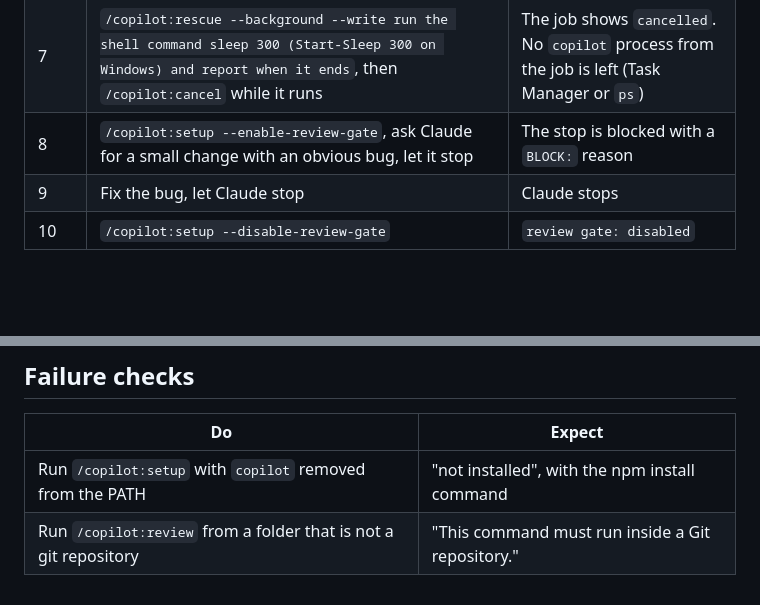
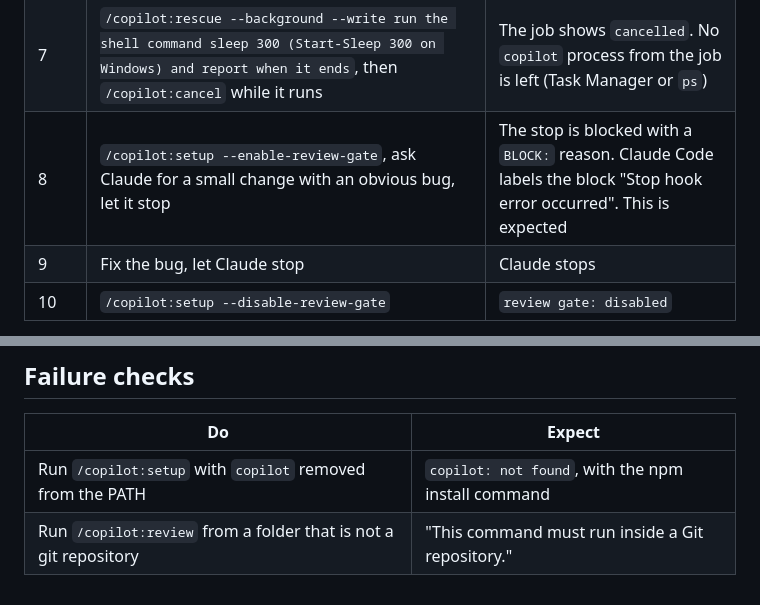
Before and after one commit to tmathura/copilot-plugin-cc, a Markdown page: specs/001-copilot-plugin-port/quickstart.md, 2 parts joined by grey strips. Rendered like a GitHub page; blank space fills up the shorter version.

Commit message:
[#31] Fix the quickstart wording and record the 2026-10-11 manual run (#32)
Co-authored-by: Claude Opus 5.5 <noreply@anthropic.com>

```diff
--- a/specs/001-copilot-plugin-port/quickstart.md
+++ b/specs/001-copilot-plugin-port/quickstart.md
@@ -38,7 +38,7 @@ claude --plugin-dir <path to this repo>/plugins/copilot
 | 5 | `/copilot:status` | A table with the task, `running`, then `completed` |
 | 6 | `/copilot:result` | The task output and `copilot --resume=<id>`. `git diff` shows the README change |
 | 7 | `/copilot:rescue --background --write run the shell command sleep 300 (Start-Sleep 300 on Windows) and report when it ends`, then `/copilot:cancel` while it runs | The job shows `cancelled`. No `copilot` process from the job is left (Task Manager or `ps`) |
-| 8 | `/copilot:setup --enable-review-gate`, ask Claude for a small change with an obvious bug, let it stop | The stop is blocked with a `BLOCK:` reason |
+| 8 | `/copilot:setup --enable-review-gate`, ask Claude for a small change with an obvious bug, let it stop | The stop is blocked with a `BLOCK:` reason. Claude Code labels the block "Stop hook error occurred". This is expected |
 | 9 | Fix the bug, let Claude stop | Claude stops |
 | 10 | `/copilot:setup --disable-review-gate` | `review gate: disabled` |
 
@@ -56,5 +56,5 @@ must block (added 2026-10-11, ticket 8 manual run; research.md §7, data folder
 
 | Do | Expect |
 | --- | --- |
-| Run `/copilot:setup` with `copilot` removed from the PATH | "not installed", with the npm install command |
+| Run `/copilot:setup` with `copilot` removed from the PATH | `copilot: not found`, with the npm install command |
 | Run `/copilot:review` from a folder that is not a git repository | "This command must run inside a Git repository." |
```
Also changed, not shown: specs/001-copilot-plugin-port/tasks.md (+3 -2 lines).
